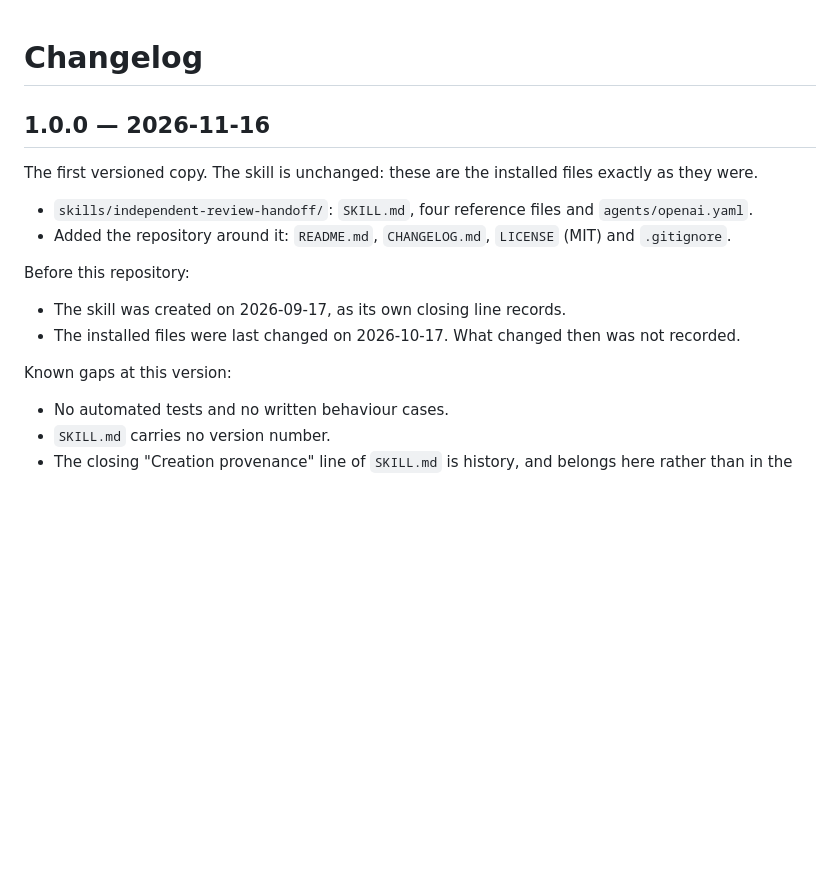
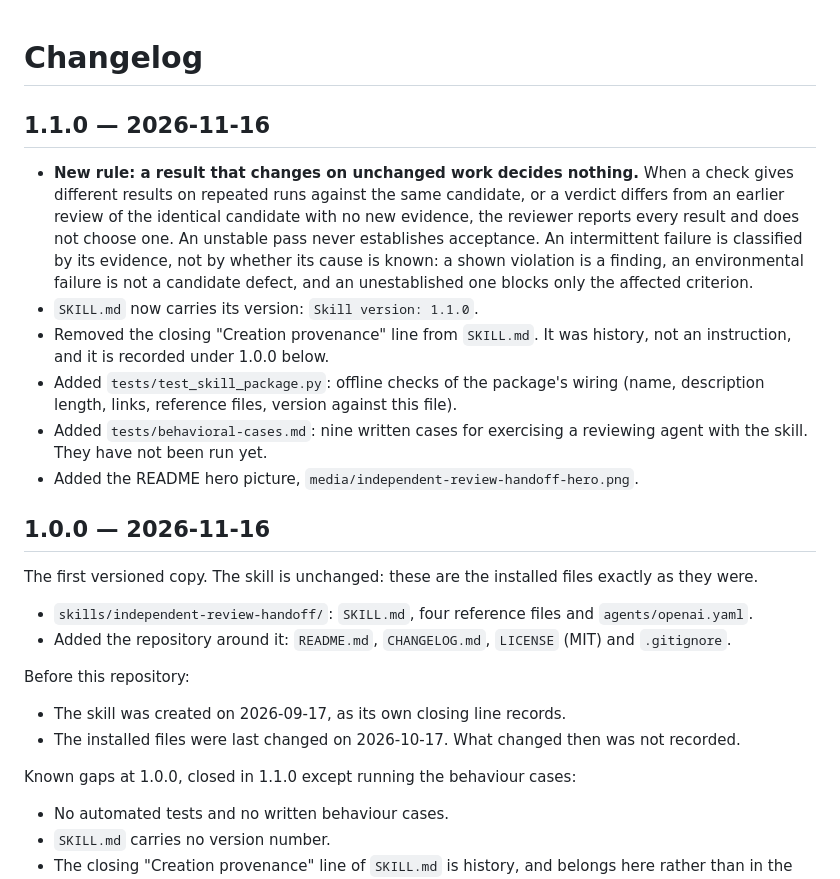
Before and after one commit to workspace-labs/agent-review-handoff, a Markdown page: CHANGELOG.md, the part around the change. Rendered like a GitHub page; blank space fills up the shorter version.

```diff
--- a/CHANGELOG.md
+++ b/CHANGELOG.md
@@ -1,4 +1,13 @@
 # Changelog
+
+## 1.1.0 — 2026-11-16
+
+- **New rule: a result that changes on unchanged work decides nothing.** When a check gives different results on repeated runs against the same candidate, or a verdict differs from an earlier review of the identical candidate with no new evidence, the reviewer reports every result and does not choose one. An unstable pass never establishes acceptance. An intermittent failure is classified by its evidence, not by whether its cause is known: a shown violation is a finding, an environmental failure is not a candidate defect, and an unestablished one blocks only the affected criterion.
+- `SKILL.md` now carries its version: `Skill version: 1.1.0`.
+- Removed the closing "Creation provenance" line from `SKILL.md`. It was history, not an instruction, and it is recorded under 1.0.0 below.
+- Added `tests/test_skill_package.py`: offline checks of the package's wiring (name, description length, links, reference files, version against this file).
+- Added `tests/behavioral-cases.md`: nine written cases for exercising a reviewing agent with the skill. They have not been run yet.
+- Added the README hero picture, `media/independent-review-handoff-hero.png`.
 
 ## 1.0.0 — 2026-11-16
 
@@ -12,7 +21,7 @@ Before this repository:
 - The skill was created on 2026-09-17, as its own closing line records.
 - The installed files were last changed on 2026-10-17. What changed then was not recorded.
 
-Known gaps at this version:
+Known gaps at 1.0.0, closed in 1.1.0 except running the behaviour cases:
 
 - No automated tests and no written behaviour cases.
 - `SKILL.md` carries no version number.
```
Also changed, not shown: README.md (+3 -1 lines), skills/independent-review-handoff/SKILL.md (+4 -2 lines), media/independent-review-handoff-hero.png (added), 2 other files.
